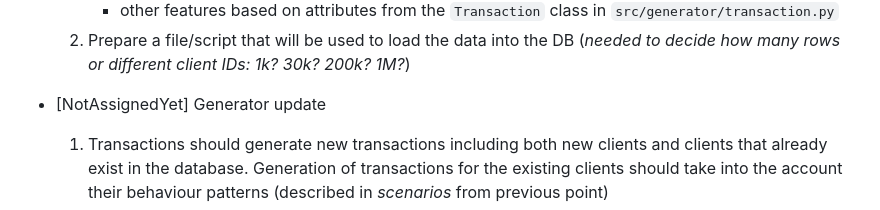
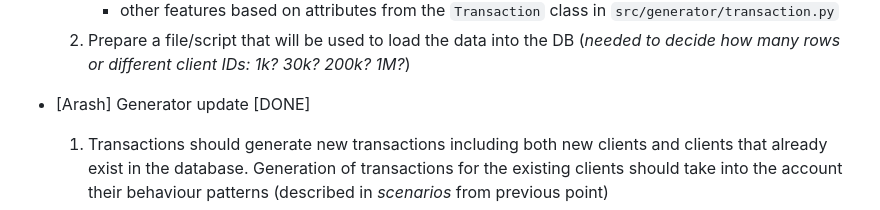
Before and after one commit to scalable-reliable-services-agentic-ai/sharp-wing, a Markdown page: README.md, the part around the change. Rendered like a GitHub page.

```diff
--- a/README.md
+++ b/README.md
@@ -78,7 +78,7 @@ So far, these elements are created (for now, really simple; it's more a toy exma
         - other features based on attributes from the `Transaction` class in `src/generator/transaction.py`
     1. Prepare a file/script that will be used to load the data into the DB (_needed to decide how many rows or different client IDs: 1k? 30k? 200k? 1M?_)
 
-- [NotAssignedYet] Generator update
+- [Arash] Generator update [DONE]
     1. Transactions should generate new transactions including both new clients and clients that already exist in the database. Generation of transactions for the existing clients should take into the account their behaviour patterns (described in _scenarios_ from previous point)
     1. The invlaid/fraud clients should be identified before or in the moment of generation (with known reason and explanation why). That will let us test if the anomaly detection works properly.
 
```
